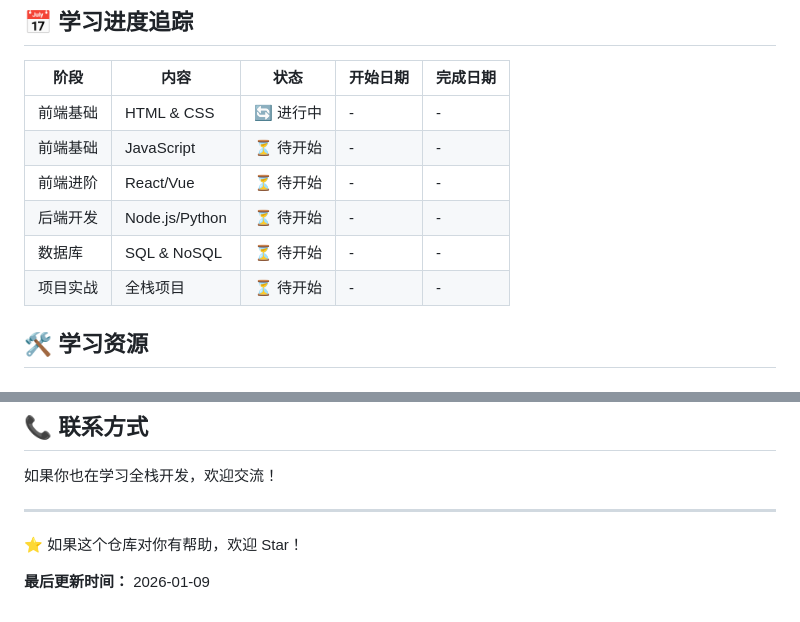
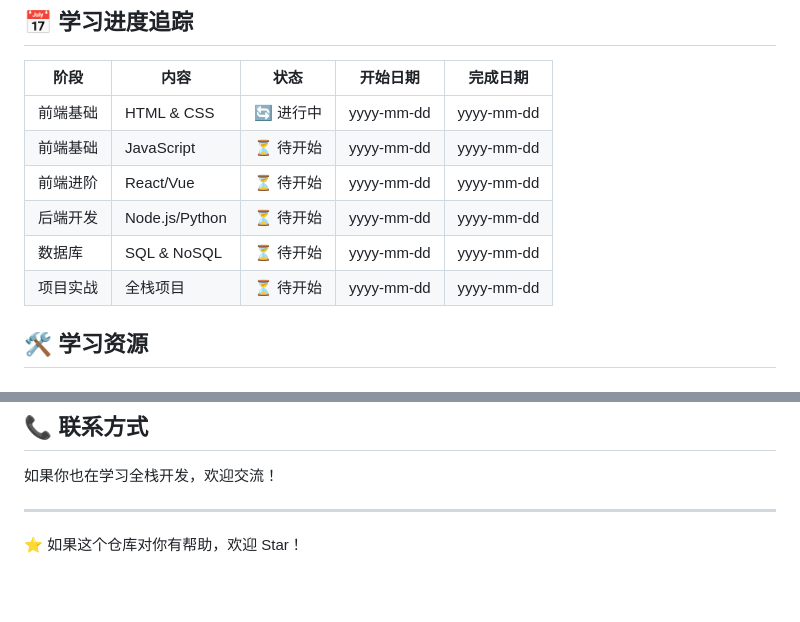
Before and after one commit to Dr-Zhao1980/Full_stack_study, a Markdown page: README.md, 2 parts joined by grey strips. Drawn GitHub-style; blank space fills up the shorter version.

Commit message:
Fix date format in progress table and remove hardcoded timestamp
Co-authored-by: Dr-Zhao1980 <198880456+Dr-Zhao1980@users.noreply.github.com>

```diff
--- a/README.md
+++ b/README.md
@@ -67,12 +67,12 @@
 
 | 阶段 | 内容 | 状态 | 开始日期 | 完成日期 |
 |------|------|------|----------|----------|
-| 前端基础 | HTML & CSS | 🔄 进行中 | - | - |
-| 前端基础 | JavaScript | ⏳ 待开始 | - | - |
-| 前端进阶 | React/Vue | ⏳ 待开始 | - | - |
-| 后端开发 | Node.js/Python | ⏳ 待开始 | - | - |
-| 数据库 | SQL & NoSQL | ⏳ 待开始 | - | - |
-| 项目实战 | 全栈项目 | ⏳ 待开始 | - | - |
+| 前端基础 | HTML & CSS | 🔄 进行中 | yyyy-mm-dd | yyyy-mm-dd |
+| 前端基础 | JavaScript | ⏳ 待开始 | yyyy-mm-dd | yyyy-mm-dd |
+| 前端进阶 | React/Vue | ⏳ 待开始 | yyyy-mm-dd | yyyy-mm-dd |
+| 后端开发 | Node.js/Python | ⏳ 待开始 | yyyy-mm-dd | yyyy-mm-dd |
+| 数据库 | SQL & NoSQL | ⏳ 待开始 | yyyy-mm-dd | yyyy-mm-dd |
+| 项目实战 | 全栈项目 | ⏳ 待开始 | yyyy-mm-dd | yyyy-mm-dd |
 
 ## 🛠️ 学习资源
 
@@ -109,5 +109,3 @@
 ---
 
 ⭐ 如果这个仓库对你有帮助，欢迎 Star！
-
-**最后更新时间：** 2026-01-09
```
